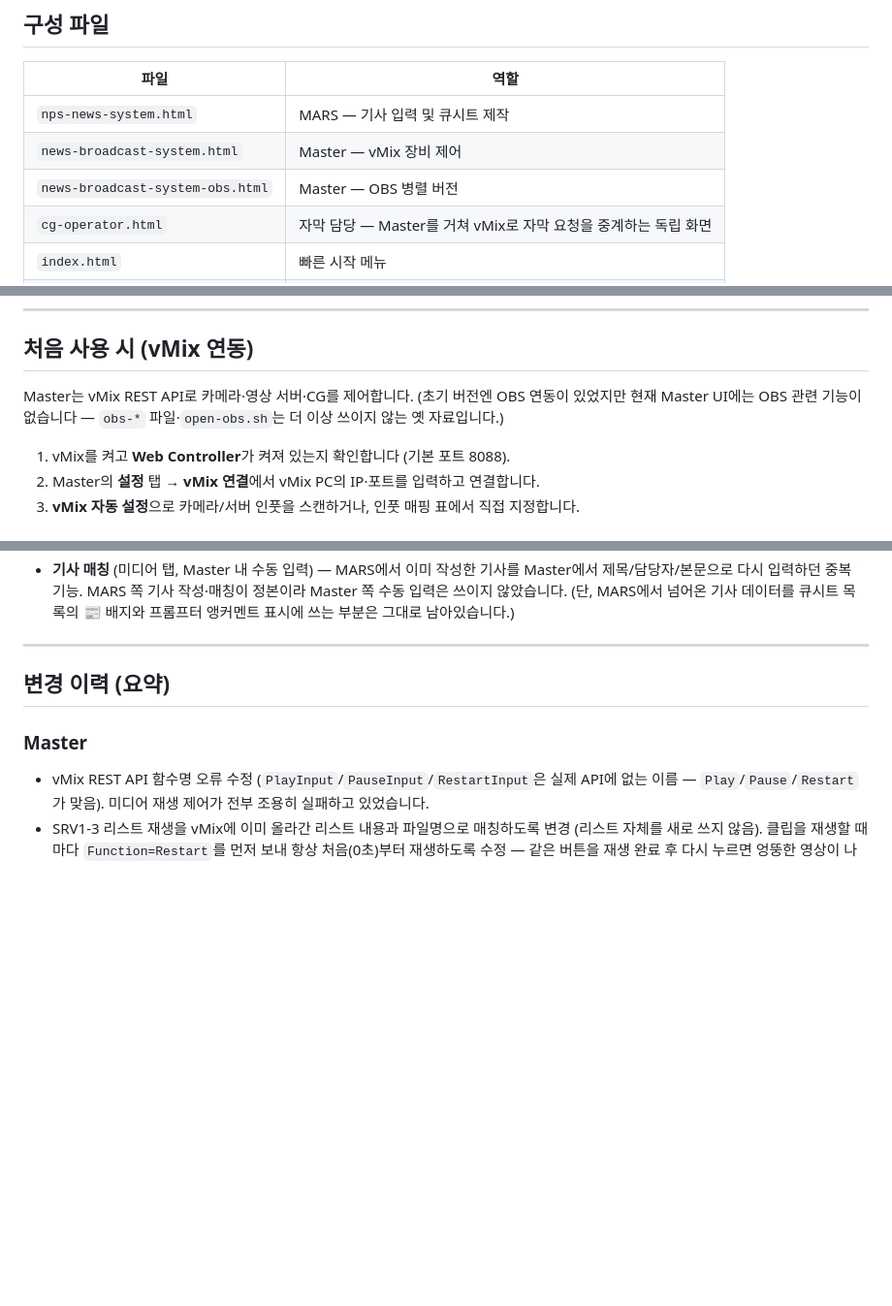
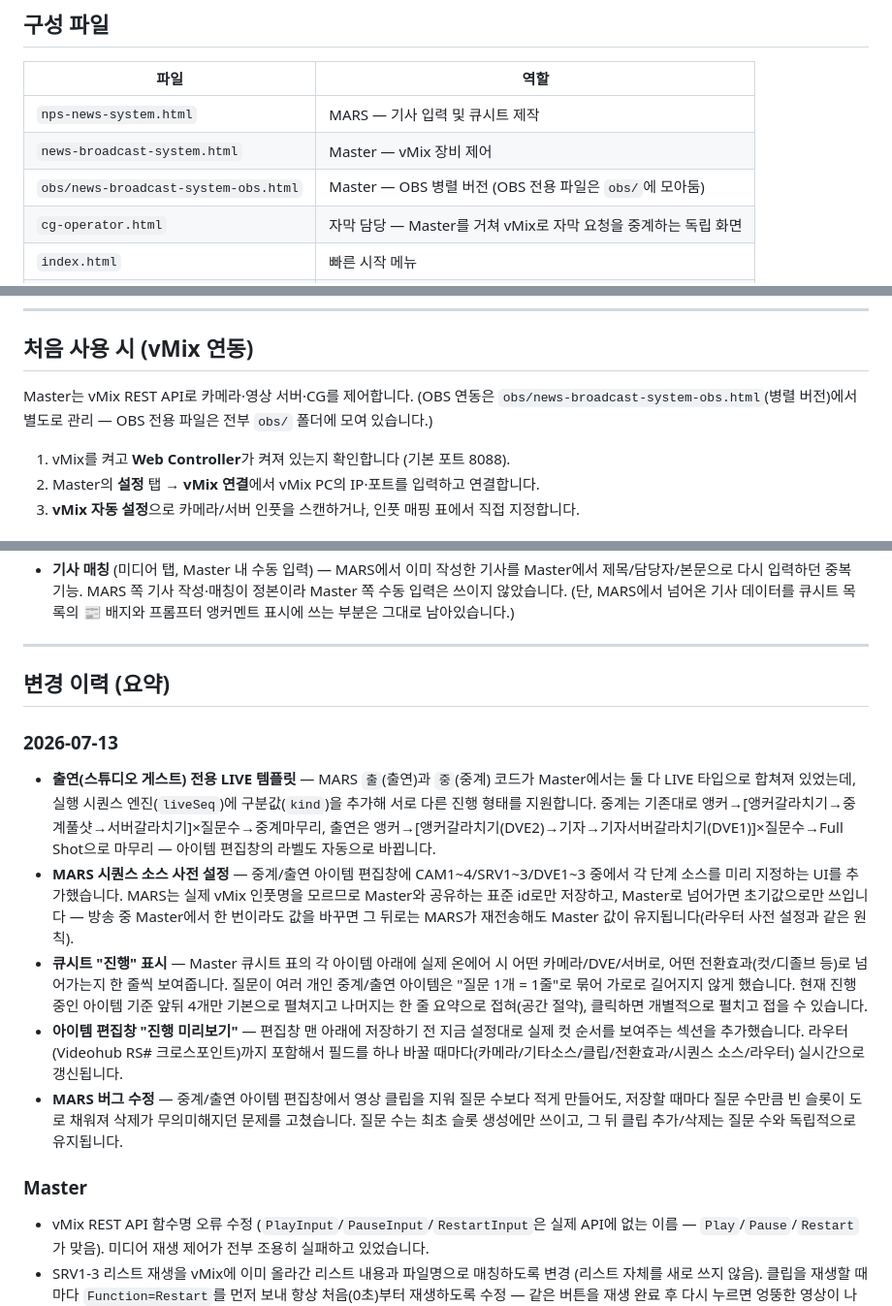
Before and after one commit to peter-cho-70/mars-master-docs, a Markdown page: README.md, 3 parts joined by grey strips. Shown at 97% size. GitHub-like rendering; blank space fills up the shorter version.

```diff
--- a/README.md
+++ b/README.md
@@ -10,7 +10,7 @@ MARS(큐시트 제작)와 Master(장비 제어) 두 앱으로 구성된 뉴스
 |------|------|
 | `nps-news-system.html` | MARS — 기사 입력 및 큐시트 제작 |
 | `news-broadcast-system.html` | Master — vMix 장비 제어 |
-| `news-broadcast-system-obs.html` | Master — OBS 병렬 버전 |
+| `obs/news-broadcast-system-obs.html` | Master — OBS 병렬 버전 (OBS 전용 파일은 `obs/`에 모아둠) |
 | `cg-operator.html` | 자막 담당 — Master를 거쳐 vMix로 자막 요청을 중계하는 독립 화면 |
 | `index.html` | 빠른 시작 메뉴 |
 | `server.py` | MARS↔Master 큐시트 공유 서버 · Videohub 릴레이 · CG 요청 큐 |
@@ -81,7 +81,7 @@ MARS (기자)          Master (PD/제어)
 
 ## 처음 사용 시 (vMix 연동)
 
-Master는 vMix REST API로 카메라·영상 서버·CG를 제어합니다. (초기 버전엔 OBS 연동이 있었지만 현재 Master UI에는 OBS 관련 기능이 없습니다 — `obs-*` 파일·`open-obs.sh`는 더 이상 쓰이지 않는 옛 자료입니다.)
+Master는 vMix REST API로 카메라·영상 서버·CG를 제어합니다. (OBS 연동은 `obs/news-broadcast-system-obs.html`(병렬 버전)에서 별도로 관리 — OBS 전용 파일은 전부 `obs/` 폴더에 모여 있습니다.)
 
 1. vMix를 켜고 **Web Controller**가 켜져 있는지 확인합니다 (기본 포트 8088).
 2. Master의 **설정** 탭 → **vMix 연결**에서 vMix PC의 IP·포트를 입력하고 연결합니다.
@@ -144,6 +144,14 @@ Master는 vMix REST API로 카메라·영상 서버·CG를 제어합니다. (초
 
 ## 변경 이력 (요약)
 
+### 2026-07-13
+
+- **출연(스튜디오 게스트) 전용 LIVE 템플릿** — MARS `출`(출연)과 `중`(중계) 코드가 Master에서는 둘 다 LIVE 타입으로 합쳐져 있었는데, 실행 시퀀스 엔진(`liveSeq`)에 구분값(`kind`)을 추가해 서로 다른 진행 형태를 지원합니다. 중계는 기존대로 앵커→[앵커갈라치기→중계풀샷→서버갈라치기]×질문수→중계마무리, 출연은 앵커→[앵커갈라치기(DVE2)→기자→기자서버갈라치기(DVE1)]×질문수→Full Shot으로 마무리 — 아이템 편집창의 라벨도 자동으로 바뀝니다.
+- **MARS 시퀀스 소스 사전 설정** — 중계/출연 아이템 편집창에 CAM1~4/SRV1~3/DVE1~3 중에서 각 단계 소스를 미리 지정하는 UI를 추가했습니다. MARS는 실제 vMix 인풋명을 모르므로 Master와 공유하는 표준 id로만 저장하고, Master로 넘어가면 초기값으로만 쓰입니다 — 방송 중 Master에서 한 번이라도 값을 바꾸면 그 뒤로는 MARS가 재전송해도 Master 값이 유지됩니다(라우터 사전 설정과 같은 원칙).
+- **큐시트 "진행" 표시** — Master 큐시트 표의 각 아이템 아래에 실제 온에어 시 어떤 카메라/DVE/서버로, 어떤 전환효과(컷/디졸브 등)로 넘어가는지 한 줄씩 보여줍니다. 질문이 여러 개인 중계/출연 아이템은 "질문 1개 = 1줄"로 묶어 가로로 길어지지 않게 했습니다. 현재 진행 중인 아이템 기준 앞뒤 4개만 기본으로 펼쳐지고 나머지는 한 줄 요약으로 접혀(공간 절약), 클릭하면 개별적으로 펼치고 접을 수 있습니다.
+- **아이템 편집창 "진행 미리보기"** — 편집창 맨 아래에 저장하기 전 지금 설정대로 실제 컷 순서를 보여주는 섹션을 추가했습니다. 라우터(Videohub RS# 크로스포인트)까지 포함해서 필드를 하나 바꿀 때마다(카메라/기타소스/클립/전환효과/시퀀스 소스/라우터) 실시간으로 갱신됩니다.
+- **MARS 버그 수정** — 중계/출연 아이템 편집창에서 영상 클립을 지워 질문 수보다 적게 만들어도, 저장할 때마다 질문 수만큼 빈 슬롯이 도로 채워져 삭제가 무의미해지던 문제를 고쳤습니다. 질문 수는 최초 슬롯 생성에만 쓰이고, 그 뒤 클립 추가/삭제는 질문 수와 독립적으로 유지됩니다.
+
 ### Master
 
 - vMix REST API 함수명 오류 수정 (`PlayInput`/`PauseInput`/`RestartInput`은 실제 API에 없는 이름 — `Play`/`Pause`/`Restart`가 맞음). 미디어 재생 제어가 전부 조용히 실패하고 있었습니다.
```
Also changed, not shown: doc/STATUS.md (+6 -4 lines), doc/guide/troubleshooting.md (+1 -1 lines).
